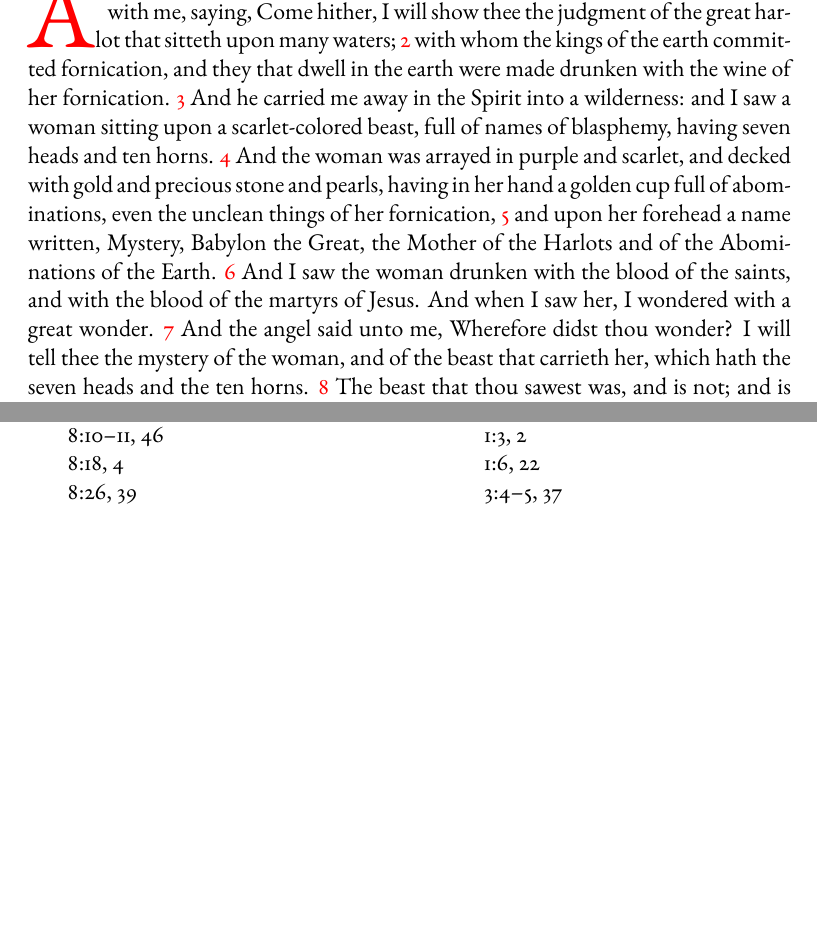
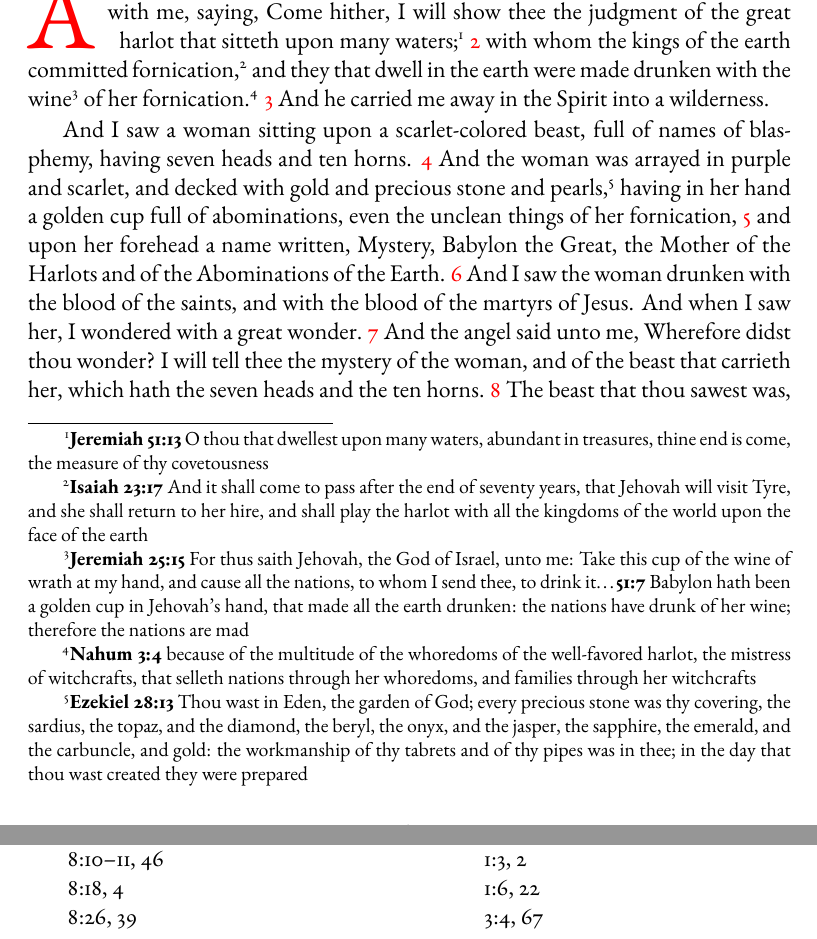
Before and after one commit to kephalienterprises/IntertextualStudyBible, a LaTeX book (revstudyASV.tex, which reads RevStudyASV_Chapter17.tex): two parts of pages 79 and 97 of 98, joined at a grey line, cut so that both start at the same text, the shorter picture padded with empty space. Compiled offline with pdfLaTeX.

Commit message:
fixed some lettrines, ch 17 refs

```diff
--- a/RevStudyASV_Chapter17.tex
+++ b/RevStudyASV_Chapter17.tex
@@ -3,9 +3,20 @@
 
 \chapter{The Doom of Babylon}
-\lettrine[lines=3,slope=-0.5em]{\textcolor{red}{A}}{\ nd there came one} of the seven angels that had the seven bowls, and spake with me, saying, Come hither, I will show thee the judgment of the great harlot that sitteth upon many waters;
-\vnum{2} with whom the kings of the earth committed fornication, and they that dwell in the earth were made drunken with the wine of her fornication.
-\vnum{3} And he carried me away in the Spirit into a wilderness: and I saw a woman sitting upon a scarlet-colored beast, full of names of blasphemy, having seven heads and ten horns.
-\vnum{4} And the woman was arrayed in purple and scarlet, and decked with gold and precious stone and pearls, having in her hand a golden cup full of abominations, even the unclean things of her fornication,
+\lettrine[lines=3,slope=0.5em]{\textcolor{red}{A}}{\ nd there came one} of the seven angels that had the seven bowls, and spake with me, saying, Come hither, I will show thee the judgment of the great harlot that sitteth upon many waters;%
+	\cbiblefoot{Jeremiah}{51:13}{O thou that dwellest upon many waters, abundant in treasures, thine end is come, the measure of thy covetousness}
+\vnum{2} with whom the kings of the earth committed fornication,%
+	\cbiblefoot{Isaiah}{23:17}{And it shall come to pass after the end of seventy years, that Jehovah will visit Tyre, and she shall return to her hire, and shall play the harlot with all the kingdoms of the world upon the face of the earth}
+ and they that dwell in the earth were made drunken with the wine%
+	\cbiblefootduosb{Jeremiah}{25:15}{For thus saith Jehovah, the God of Israel, unto me: Take this cup of the wine of wrath at my hand, and cause all the nations, to whom I send thee, to drink it}%
+					  {51:7}{Babylon hath been a golden cup in Jehovah’s hand, that made all the earth drunken: the nations have drunk of her wine; therefore the nations are mad}
+ of her fornication.%
+	\cbiblefoot{Nahum}{3:4}{because of the multitude of the whoredoms of the well-favored harlot, the mistress of witchcrafts, that selleth nations through her whoredoms, and families through her witchcrafts}
+\vnum{3} And he carried me away in the Spirit into a wilderness.
+
+And I saw a woman sitting upon a scarlet-colored beast, full of names of blasphemy, having seven heads and ten horns.
+\vnum{4} And the woman was arrayed in purple and scarlet, and decked with gold and precious stone and pearls,%
+	\cbiblefoot{Ezekiel}{28:13}{Thou wast in Eden, the garden of God; every precious stone was thy covering, the sardius, the topaz, and the diamond, the beryl, the onyx, and the jasper, the sapphire, the emerald, and the carbuncle, and gold: the workmanship of thy tabrets and of thy pipes was in thee; in the day that thou wast created they were prepared}
+ having in her hand a golden cup full of abominations, even the unclean things of her fornication,
 \vnum{5} and upon her forehead a name written, Mystery, Babylon the Great, the Mother of the Harlots and of the Abominations of the Earth.
 \vnum{6} And I saw the woman drunken with the blood of the saints, and with the blood of the martyrs of Jesus. And when I saw her, I wondered with a great wonder.
 \vnum{7} And the angel said unto me, Wherefore didst thou wonder? I will tell thee the mystery of the woman, and of the beast that carrieth her, which hath the seven heads and the ten horns.
```
Also changed, not shown: RevStudyASV_Chapter18.tex (+1 -1 lines), RevStudyASV_Chapter19.tex (+2 -2 lines), RevStudyASV_Chapter20.tex (+1 -1 lines), RevStudyASV_Chapter21.tex (+1 -1 lines), RevStudyASV_Chapter22.tex (+1 -1 lines), scr.ind, RevStudyASV_Chapter17.tex (2 more changed lines), 2 other files.
